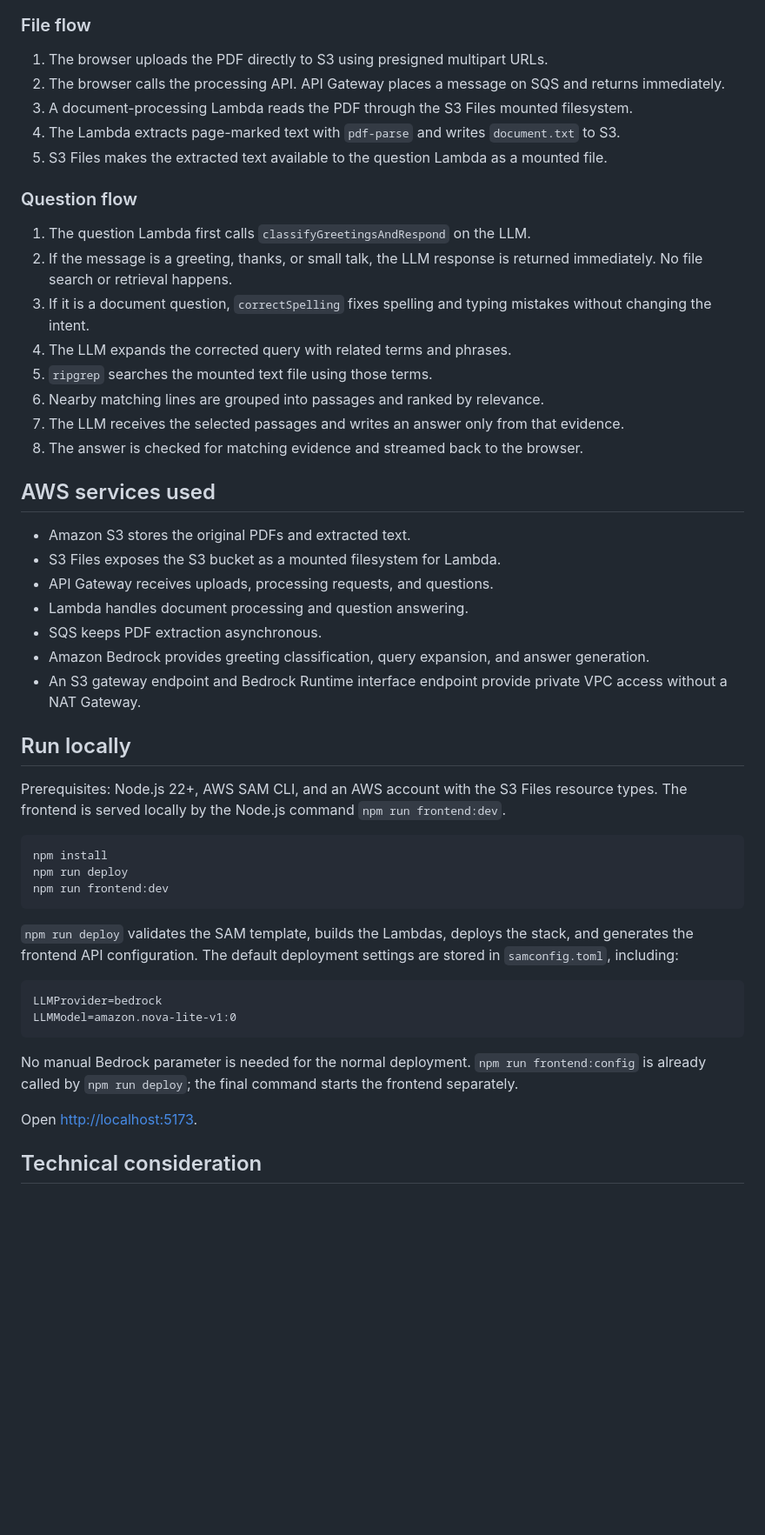
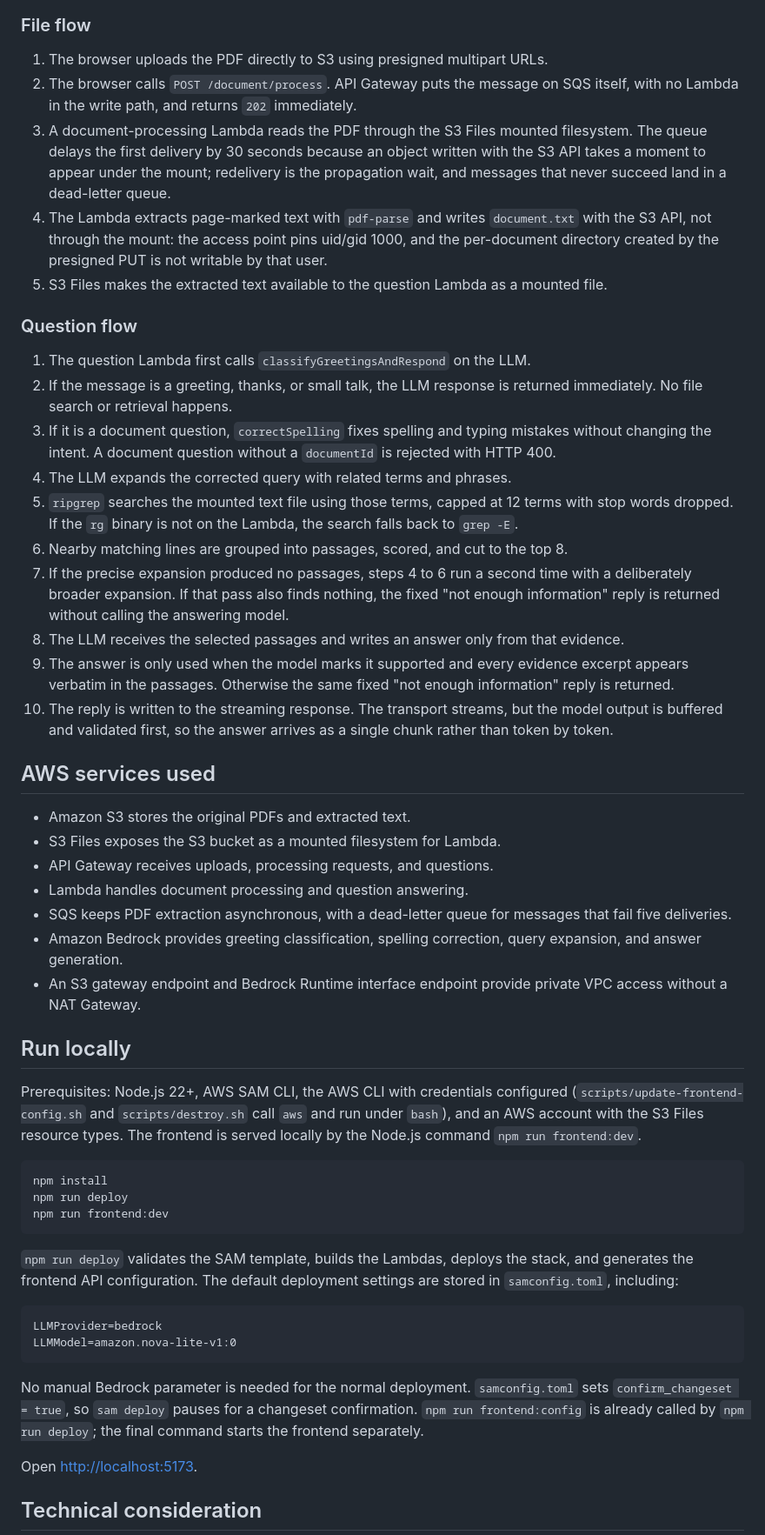
Before and after one commit to gunjchhetri/grepping_demo, a Markdown page: README.md, the part around one of its changes. Shown at 87% size. GitHub-like rendering; blank space fills up the shorter version.

````diff
--- a/README.md
+++ b/README.md
@@ -37,9 +42,14 @@ flowchart TD
 ### File flow
 
 1. The browser uploads the PDF directly to S3 using presigned multipart URLs.
-2. The browser calls the processing API. API Gateway places a message on SQS and returns immediately.
-3. A document-processing Lambda reads the PDF through the S3 Files mounted filesystem.
-4. The Lambda extracts page-marked text with `pdf-parse` and writes `document.txt` to S3.
+2. The browser calls `POST /document/process`. API Gateway puts the message on SQS itself, with no Lambda in
+   the write path, and returns `202` immediately.
+3. A document-processing Lambda reads the PDF through the S3 Files mounted filesystem. The queue delays the
+   first delivery by 30 seconds because an object written with the S3 API takes a moment to appear under the
+   mount; redelivery is the propagation wait, and messages that never succeed land in a dead-letter queue.
+4. The Lambda extracts page-marked text with `pdf-parse` and writes `document.txt` with the S3 API, not through
+   the mount: the access point pins uid/gid 1000, and the per-document directory created by the presigned PUT is
+   not writable by that user.
 5. S3 Files makes the extracted text available to the question Lambda as a mounted file.
 
 ### Question flow
@@ -48,11 +58,19 @@ flowchart TD
 2. If the message is a greeting, thanks, or small talk, the LLM response is returned immediately. No file search
    or retrieval happens.
 3. If it is a document question, `correctSpelling` fixes spelling and typing mistakes without changing the intent.
+   A document question without a `documentId` is rejected with HTTP 400.
 4. The LLM expands the corrected query with related terms and phrases.
-5. `ripgrep` searches the mounted text file using those terms.
-6. Nearby matching lines are grouped into passages and ranked by relevance.
-7. The LLM receives the selected passages and writes an answer only from that evidence.
-8. The answer is checked for matching evidence and streamed back to the browser.
+5. `ripgrep` searches the mounted text file using those terms, capped at 12 terms with stop words dropped. If the
+   `rg` binary is not on the Lambda, the search falls back to `grep -E`.
+6. Nearby matching lines are grouped into passages, scored, and cut to the top 8.
+7. If the precise expansion produced no passages, steps 4 to 6 run a second time with a deliberately broader
+   expansion. If that pass also finds nothing, the fixed "not enough information" reply is returned without
+   calling the answering model.
+8. The LLM receives the selected passages and writes an answer only from that evidence.
+9. The answer is only used when the model marks it supported and every evidence excerpt appears verbatim in the
+   passages. Otherwise the same fixed "not enough information" reply is returned.
+10. The reply is written to the streaming response. The transport streams, but the model output is buffered and
+    validated first, so the answer arrives as a single chunk rather than token by token.
 
 ## AWS services used
 
@@ -60,14 +78,15 @@ flowchart TD
 - S3 Files exposes the S3 bucket as a mounted filesystem for Lambda.
 - API Gateway receives uploads, processing requests, and questions.
 - Lambda handles document processing and question answering.
-- SQS keeps PDF extraction asynchronous.
-- Amazon Bedrock provides greeting classification, query expansion, and answer generation.
+- SQS keeps PDF extraction asynchronous, with a dead-letter queue for messages that fail five deliveries.
+- Amazon Bedrock provides greeting classification, spelling correction, query expansion, and answer generation.
 - An S3 gateway endpoint and Bedrock Runtime interface endpoint provide private VPC access without a NAT Gateway.
 
 ## Run locally
 
-Prerequisites: Node.js 22+, AWS SAM CLI, and an AWS account with the S3 Files resource types. The frontend is
-served locally by the Node.js command `npm run frontend:dev`.
+Prerequisites: Node.js 22+, AWS SAM CLI, the AWS CLI with credentials configured (`scripts/update-frontend-config.sh`
+and `scripts/destroy.sh` call `aws` and run under `bash`), and an AWS account with the S3 Files resource types. The
+frontend is served locally by the Node.js command `npm run frontend:dev`.
 
 ```bash
 npm install
@@ -83,7 +102,8 @@ LLMProvider=bedrock
 LLMModel=amazon.nova-lite-v1:0
 ```
 
-No manual Bedrock parameter is needed for the normal deployment. `npm run frontend:config` is already called by
+No manual Bedrock parameter is needed for the normal deployment. `samconfig.toml` sets `confirm_changeset = true`,
+so `sam deploy` pauses for a changeset confirmation. `npm run frontend:config` is already called by
 `npm run deploy`; the final command starts the frontend separately.
 
 Open <http://localhost:5173>.
````
Also changed, not shown: other parts of README.md (+32 -21 lines).
